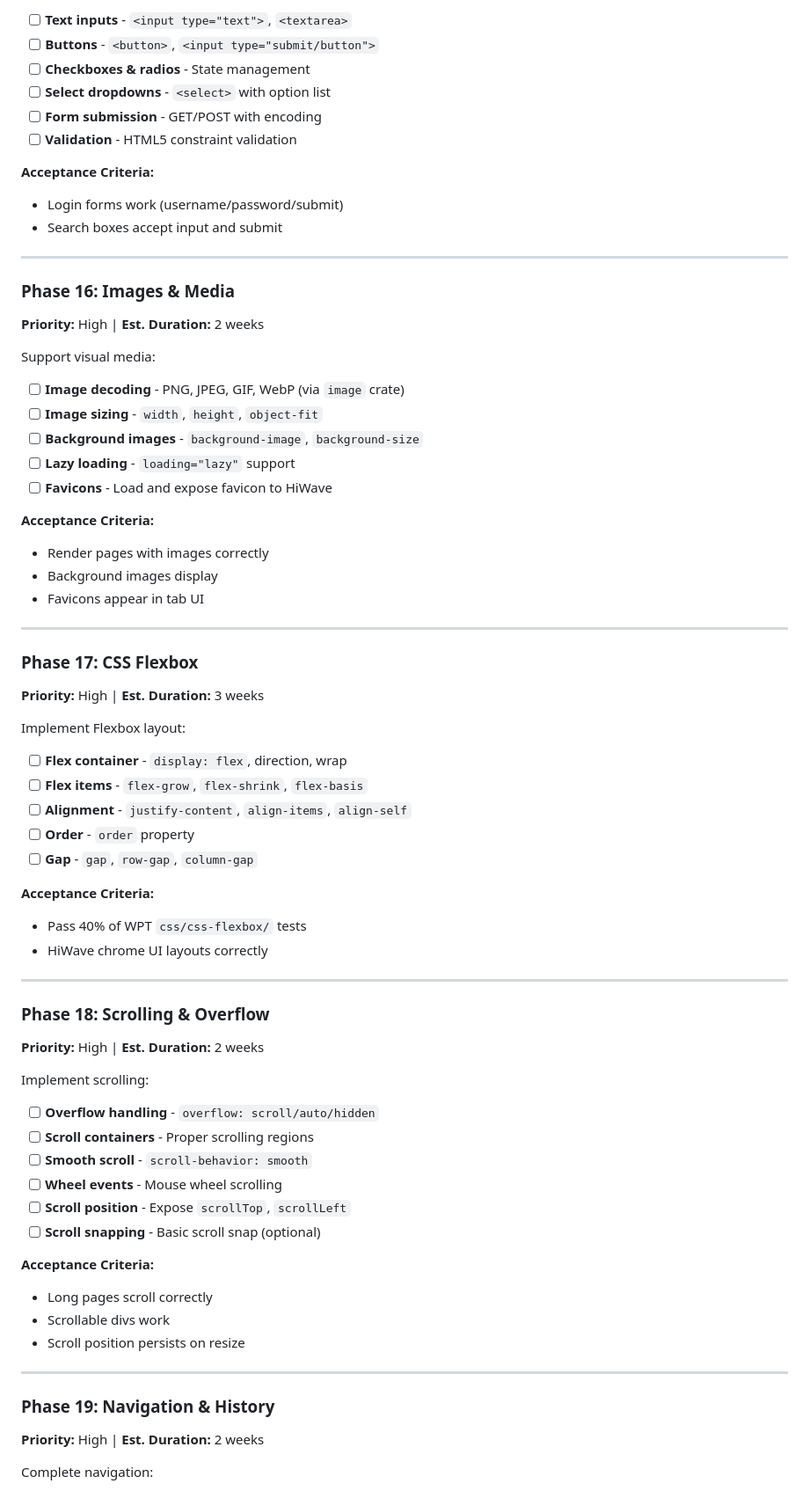
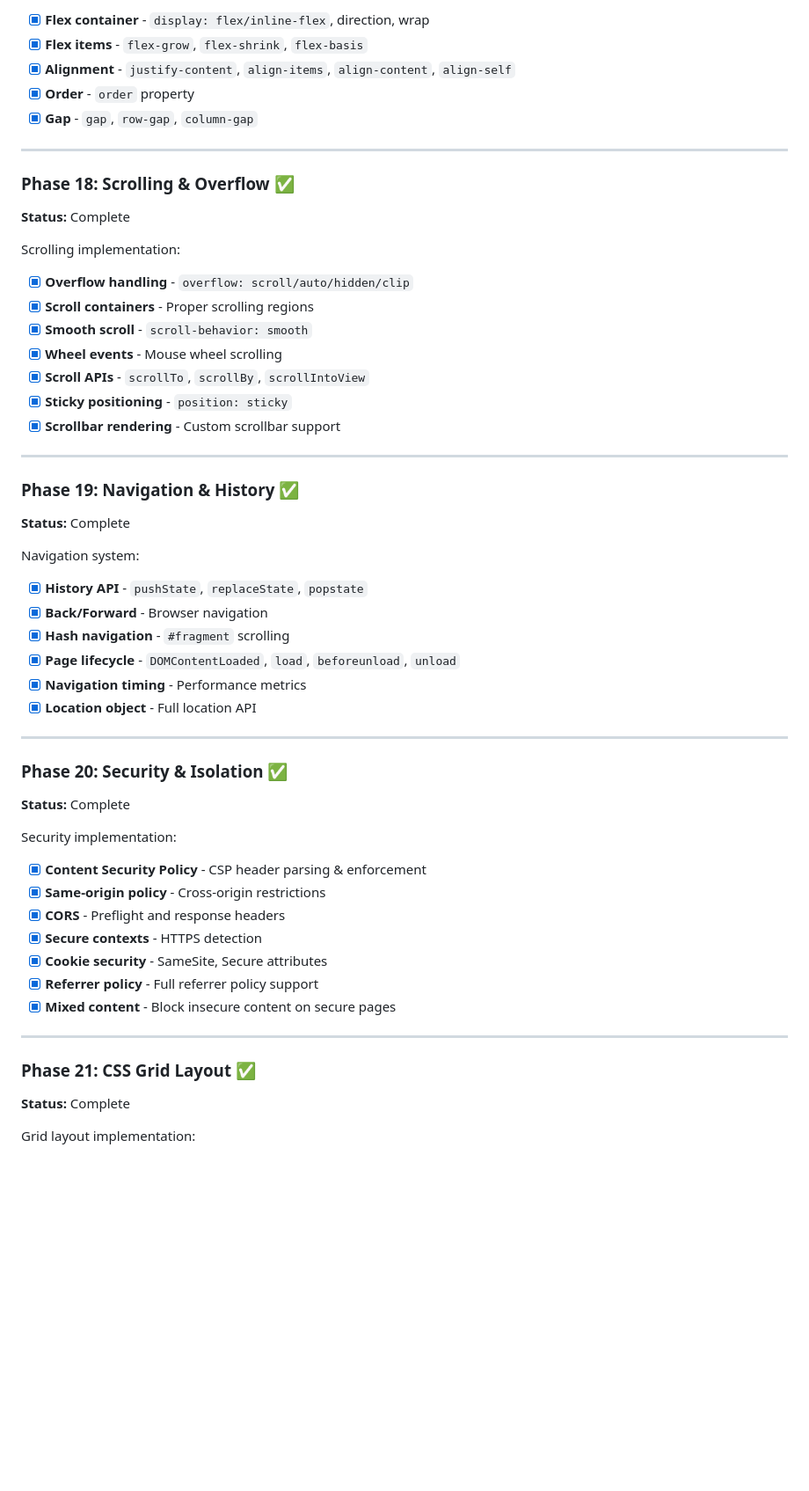
Before and after one commit to yonasBSD/hiwave-windows, a Markdown page: docs/RUSTKIT-ROADMAP.md, the part around one of its changes. Shown at 88% size. GitHub-like rendering; blank space fills up the shorter version.

```diff
--- a/docs/RUSTKIT-ROADMAP.md
+++ b/docs/RUSTKIT-ROADMAP.md
@@ -87,73 +96,58 @@ Implement HTML form controls:
 
-- [ ] **Text inputs** - `<input type="text">`, `<textarea>`
-- [ ] **Buttons** - `<button>`, `<input type="submit/button">`
-- [ ] **Checkboxes & radios** - State management
-- [ ] **Select dropdowns** - `<select>` with option list
-- [ ] **Form submission** - GET/POST with encoding
-- [ ] **Validation** - HTML5 constraint validation
-
-**Acceptance Criteria:**
-- Login forms work (username/password/submit)
-- Search boxes accept input and submit
+- [x] **Flex container** - `display: flex/inline-flex`, direction, wrap
+- [x] **Flex items** - `flex-grow`, `flex-shrink`, `flex-basis`
+- [x] **Alignment** - `justify-content`, `align-items`, `align-content`, `align-self`
+- [x] **Order** - `order` property
+- [x] **Gap** - `gap`, `row-gap`, `column-gap`
 
 ---
 
-### Phase 16: Images & Media
-**Priority:** High | **Est. Duration:** 2 weeks
+### Phase 18: Scrolling & Overflow ✅
+**Status:** Complete
 
-Support visual media:
+Scrolling implementation:
 
-- [ ] **Image decoding** - PNG, JPEG, GIF, WebP (via `image` crate)
-- [ ] **Image sizing** - `width`, `height`, `object-fit`
-- [ ] **Background images** - `background-image`, `background-size`
-- [ ] **Lazy loading** - `loading="lazy"` support
-- [ ] **Favicons** - Load and expose favicon to HiWave
-
-**Acceptance Criteria:**
-- Render pages with images correctly
-- Background images display
-- Favicons appear in tab UI
+- [x] **Overflow handling** - `overflow: scroll/auto/hidden/clip`
+- [x] **Scroll containers** - Proper scrolling regions
+- [x] **Smooth scroll** - `scroll-behavior: smooth`
+- [x] **Wheel events** - Mouse wheel scrolling
+- [x] **Scroll APIs** - `scrollTo`, `scrollBy`, `scrollIntoView`
+- [x] **Sticky positioning** - `position: sticky`
+- [x] **Scrollbar rendering** - Custom scrollbar support
 
 ---
 
-### Phase 17: CSS Flexbox
-**Priority:** High | **Est. Duration:** 3 weeks
+### Phase 19: Navigation & History ✅
+**Status:** Complete
 
-Implement Flexbox layout:
+Navigation system:
 
-- [ ] **Flex container** - `display: flex`, direction, wrap
-- [ ] **Flex items** - `flex-grow`, `flex-shrink`, `flex-basis`
-- [ ] **Alignment** - `justify-content`, `align-items`, `align-self`
-- [ ] **Order** - `order` property
-- [ ] **Gap** - `gap`, `row-gap`, `column-gap`
-
-**Acceptance Criteria:**
-- Pass 40% of WPT `css/css-flexbox/` tests
-- HiWave chrome UI layouts correctly
+- [x] **History API** - `pushState`, `replaceState`, `popstate`
+- [x] **Back/Forward** - Browser navigation
+- [x] **Hash navigation** - `#fragment` scrolling
+- [x] **Page lifecycle** - `DOMContentLoaded`, `load`, `beforeunload`, `unload`
+- [x] **Navigation timing** - Performance metrics
+- [x] **Location object** - Full location API
 
 ---
 
-### Phase 18: Scrolling & Overflow
-**Priority:** High | **Est. Duration:** 2 weeks
+### Phase 20: Security & Isolation ✅
+**Status:** Complete
 
-Implement scrolling:
+Security implementation:
 
-- [ ] **Overflow handling** - `overflow: scroll/auto/hidden`
-- [ ] **Scroll containers** - Proper scrolling regions
-- [ ] **Smooth scroll** - `scroll-behavior: smooth`
-- [ ] **Wheel events** - Mouse wheel scrolling
-- [ ] **Scroll position** - Expose `scrollTop`, `scrollLeft`
-- [ ] **Scroll snapping** - Basic scroll snap (optional)
-
-**Acceptance Criteria:**
-- Long pages scroll correctly
-- Scrollable divs work
-- Scroll position persists on resize
+- [x] **Content Security Policy** - CSP header parsing & enforcement
+- [x] **Same-origin policy** - Cross-origin restrictions
+- [x] **CORS** - Preflight and response headers
+- [x] **Secure contexts** - HTTPS detection
+- [x] **Cookie security** - SameSite, Secure attributes
+- [x] **Referrer policy** - Full referrer policy support
+- [x] **Mixed content** - Block insecure content on secure pages
 
 ---
 
-### Phase 19: Navigation & History
-**Priority:** High | **Est. Duration:** 2 weeks
+### Phase 21: CSS Grid Layout ✅
+**Status:** Complete
 
-Complete navigation:
+Grid layout implementation:
 
```
Also changed, not shown: other parts of docs/RUSTKIT-ROADMAP.md (+219 -115 lines).
